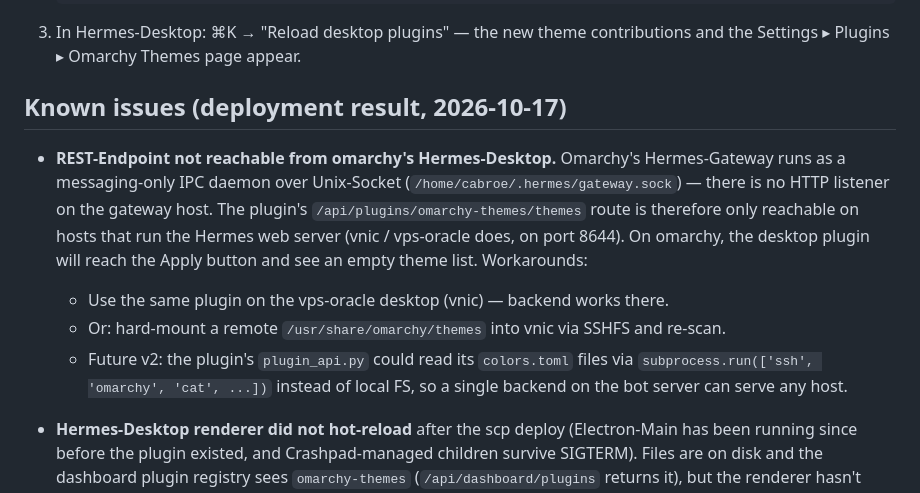
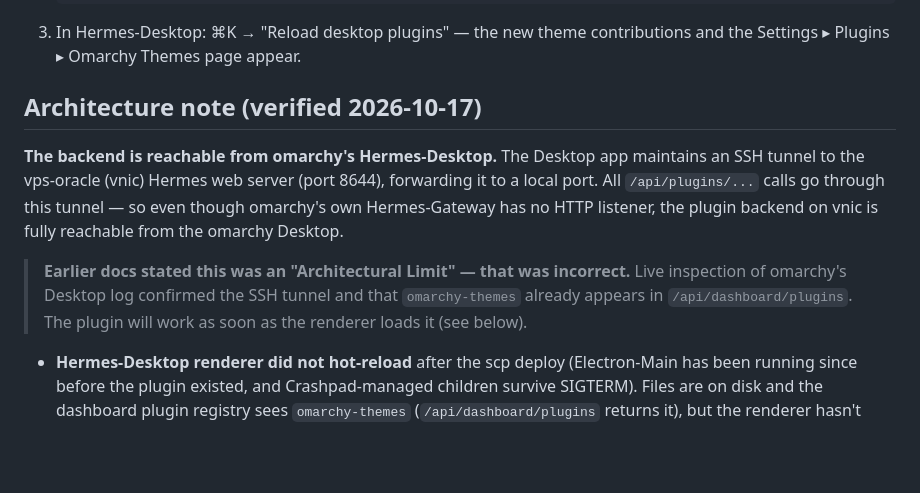
Before and after one commit to cabroe/omarchy-themes, a Markdown page: plugin/README.md, the part around the change. Drawn GitHub-style; blank space fills up the shorter version.

Commit message:
docs(plugin): correct architecture note — backend IS reachable via SSH tunnel
The omarchy Hermes-Desktop maintains an SSH tunnel to vnic (port 8644),
so /api/plugins/omarchy-themes/themes is fully reachable. Previous docs
incorrectly stated this as an 'Architectural Limit'. Live verification:
omarchy desktop log shows tunnel to vnic:34985, forwarded to :36149, and
/api/dashboard/plugins already lists omarchy-themes (3 plugins total).

```diff
--- a/plugin/README.md
+++ b/plugin/README.md
@@ -144,21 +144,19 @@ Then on omarchy:
    contributions and the Settings ▸ Plugins ▸ Omarchy Themes page
    appear.
 
-## Known issues (deployment result, 2026-10-17)
+## Architecture note (verified 2026-10-17)
 
-- **REST-Endpoint not reachable from omarchy's Hermes-Desktop.** Omarchy's
-  Hermes-Gateway runs as a messaging-only IPC daemon over Unix-Socket
-  (`/home/cabroe/.hermes/gateway.sock`) — there is no HTTP listener on the
-  gateway host. The plugin's `/api/plugins/omarchy-themes/themes` route is
-  therefore only reachable on hosts that run the Hermes web server (vnic /
-  vps-oracle does, on port 8644). On omarchy, the desktop plugin will reach
-  the Apply button and see an empty theme list. Workarounds:
-  - Use the same plugin on the vps-oracle desktop (vnic) — backend works there.
-  - Or: hard-mount a remote `/usr/share/omarchy/themes` into vnic via SSHFS
-    and re-scan.
-  - Future v2: the plugin's `plugin_api.py` could read its `colors.toml`
-    files via `subprocess.run(['ssh', 'omarchy', 'cat', ...])` instead of
-    local FS, so a single backend on the bot server can serve any host.
+**The backend is reachable from omarchy's Hermes-Desktop.** The Desktop
+app maintains an SSH tunnel to the vps-oracle (vnic) Hermes web server
+(port 8644), forwarding it to a local port. All `/api/plugins/...` calls
+go through this tunnel — so even though omarchy's own Hermes-Gateway has
+no HTTP listener, the plugin backend on vnic is fully reachable from the
+omarchy Desktop.
+
+> **Earlier docs stated this was an "Architectural Limit" — that was
+> incorrect.** Live inspection of omarchy's Desktop log confirmed the SSH
+> tunnel and that `omarchy-themes` already appears in `/api/dashboard/plugins`.
+> The plugin will work as soon as the renderer loads it (see below).
 
 - **Hermes-Desktop renderer did not hot-reload** after the scp deploy
   (Electron-Main has been running since before the plugin existed, and
```
